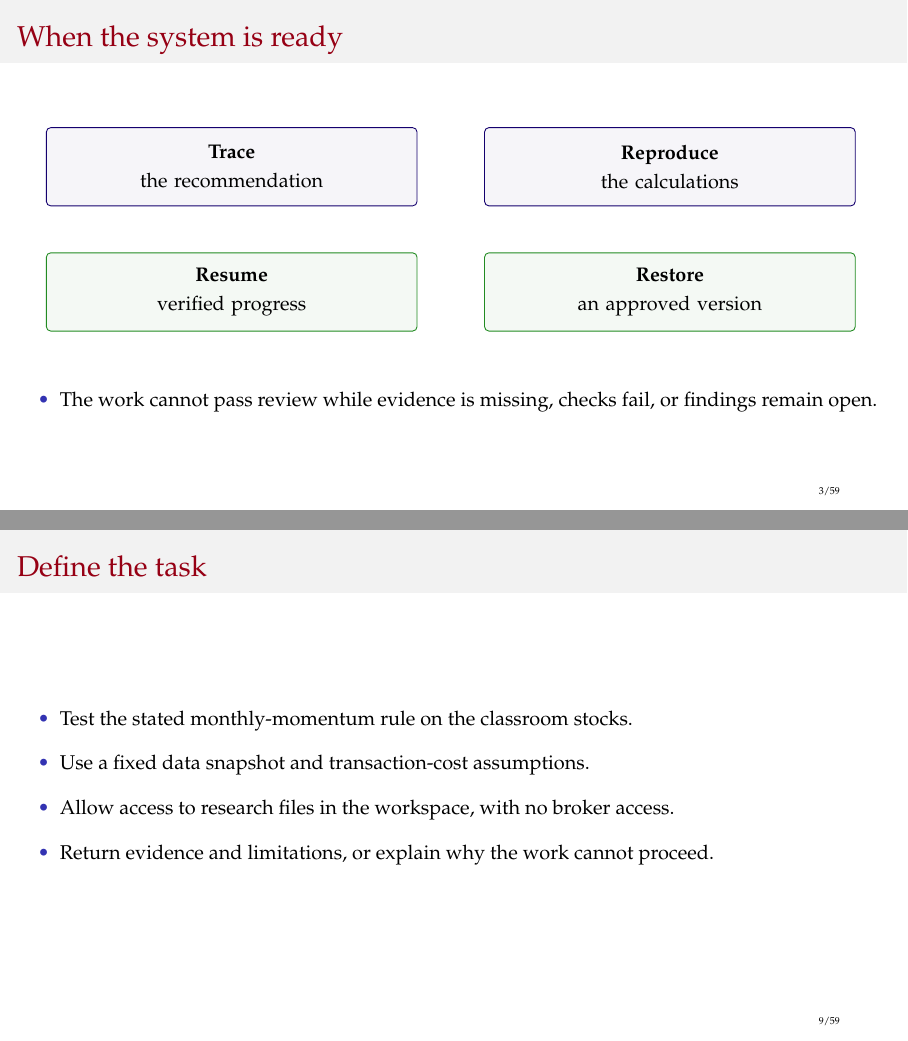
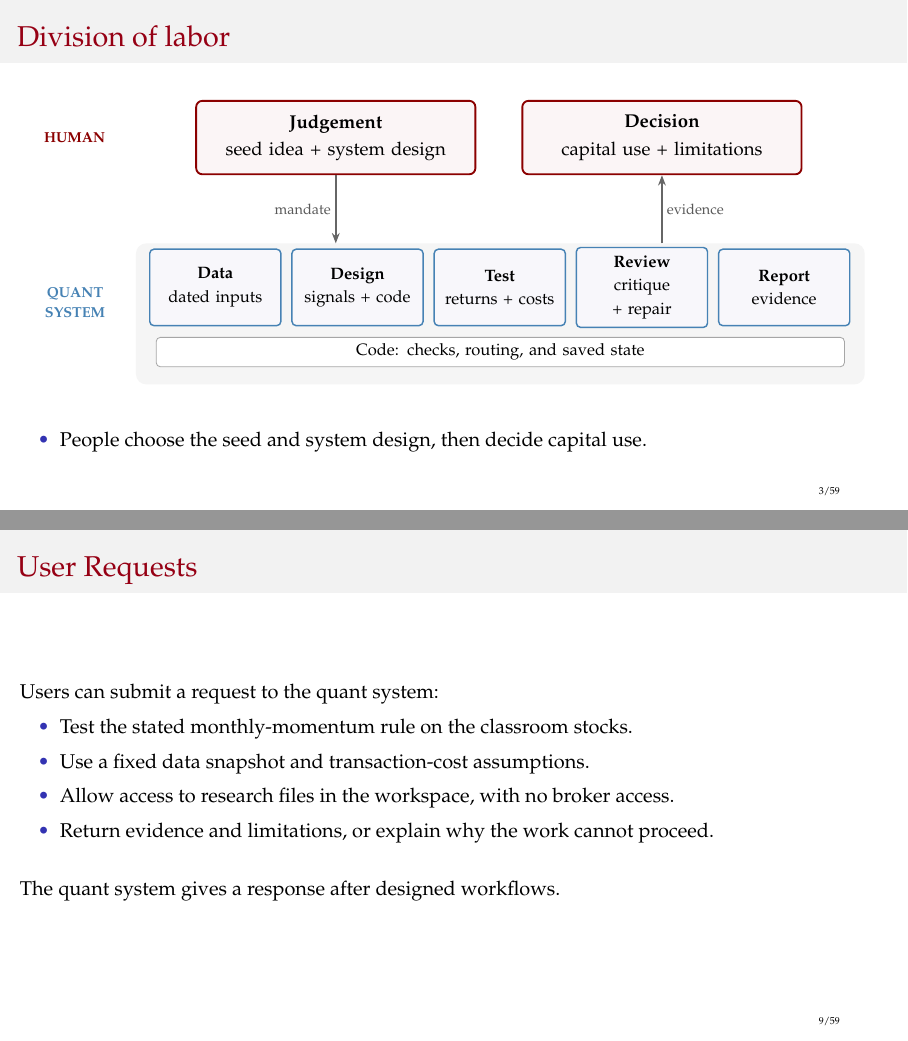
Before and after one commit to hulaizh/.kimi-code, LaTeX slides (teaching/slides/topic-3/3_long_run_workflows.tex, which reads teaching/slides/topic-3/figures/division_of_labor.tex): pages 3 and 9 of 59, joined at a grey line. The pictures show the PDF file teaching/slides/topic-3/3_long_run_workflows.pdf that the author committed with the source.

Commit message:
slides: distinguish human judgement from capital decisions

```diff
--- a/teaching/slides/topic-3/3_long_run_workflows.tex
+++ b/teaching/slides/topic-3/3_long_run_workflows.tex
@@ -24,6 +24,17 @@ We will build a system that can:
 \end{enumerate}
 \end{frame}
 
+
+% Page 8
+\begin{frame}{Division of labor}
+\begin{center}
+\resizebox{.96\textwidth}{!}{\input{figures/division_of_labor}}
+\end{center}
+\medskip
+\begin{itemize}
+\item People choose the seed and system design, then decide capital use.
+\end{itemize}
+\end{frame}
 % Page 3
 \begin{frame}{When the system is ready}
 \begin{center}
@@ -120,14 +122,16 @@ For example, consider the following roles:
 \end{frame}
 
 % Page 10
-\begin{frame}{Define the task}
+\begin{frame}{User Requests}
+Users can submit a request to the quant system:
 \begin{itemize}
-\setlength{\itemsep}{0.8em}
 \item Test the stated monthly-momentum rule on the classroom stocks.
 \item Use a fixed data snapshot and transaction-cost assumptions.
 \item Allow access to research files in the workspace, with no broker access.
 \item Return evidence and limitations, or explain why the work cannot proceed.
-\end{itemize}
+\end{itemize} \bigskip
+
+The quant system gives a response after designed workflows.
 \end{frame}
 
 % Page 11
--- a/teaching/slides/topic-3/figures/division_of_labor.tex
+++ b/teaching/slides/topic-3/figures/division_of_labor.tex
@@ -2,19 +2,19 @@
   human/.style={draw=darkred,fill=red!4,rounded corners=3pt,line width=.9pt,
     text width=4.4cm,minimum height=1.25cm,align=center,font=\small,inner sep=5pt},
   task/.style={draw=steelblue,fill=blue!3,rounded corners=2pt,line width=.7pt,
-    text width=2.1cm,minimum height=1.2cm,align=center,font=\footnotesize,inner sep=4pt},
+    text width=1.95cm,minimum height=1.3cm,align=center,font=\footnotesize,inner sep=4pt},
   arrow/.style={-{Stealth[length=5pt]},line width=.8pt,draw=black!60},
   edge/.style={font=\scriptsize,text=black!65,fill=white,inner sep=2pt}]
 \node[anchor=east,font=\scriptsize\bfseries,text=darkred] at (1.2,0) {HUMAN};
-\node[human] (judgment) at (5.0,0) {\textbf{Judgment}\\question and risk limits};
-\node[human] (understanding) at (10.55,0) {\textbf{Understanding}\\evidence and limitations};
+\node[human] (judgment) at (5.0,0) {\textbf{Judgement}\\seed idea + system design};
+\node[human] (understanding) at (10.55,0) {\textbf{Decision}\\capital use + limitations};
 \fill[gray!8,rounded corners=5pt] (1.6,-1.8) rectangle (14.0,-4.2);
 \node[anchor=east,align=center,font=\scriptsize\bfseries,text=steelblue] at (1.2,-2.8) {QUANT\\SYSTEM};
 \node[task] (task0) at (2.95,-2.55) {\textbf{Data}\\dated inputs};
 \node[task] (task1) at (5.37,-2.55) {\textbf{Design}\\signals + code};
 \node[task] (task2) at (7.79,-2.55) {\textbf{Test}\\returns + costs};
 \node[task] (task3) at (10.21,-2.55) {\textbf{Review}\\critique + repair};
-\node[task] (task4) at (12.629999999999999,-2.55) {\textbf{Report}\\results + evidence};
+\node[task] (task4) at (12.629999999999999,-2.55) {\textbf{Report}\\evidence};
 \node[draw=black!35,fill=white,rounded corners=2pt,text width=11.5cm,minimum height=.5cm,font=\footnotesize,align=center,inner sep=3pt] at (7.8,-3.65) {Code: checks, routing, and saved state};
 \draw[arrow] (judgment.south) -- node[left,edge]{mandate} (5.0,-1.8);
 \draw[arrow] (10.55,-1.8) -- node[right,edge]{evidence} (understanding.south);
```
Also changed, not shown: teaching/slides/topic-3-cn/3_long_run_workflows_cn.tex (+1 -1 lines), teaching/slides/topic-3-cn/figures/division_of_labor.tex (+4 -4 lines), teaching/slides/topic-3-cn/3_long_run_workflows_cn.pdf, teaching/slides/topic-3/3_long_run_workflows.pdf, teaching/slides/topic-3/3_long_run_workflows.tex (11 more changed lines).
